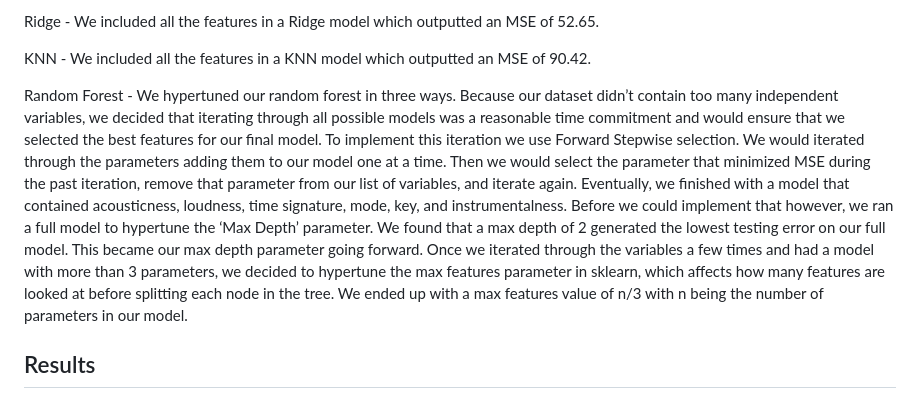
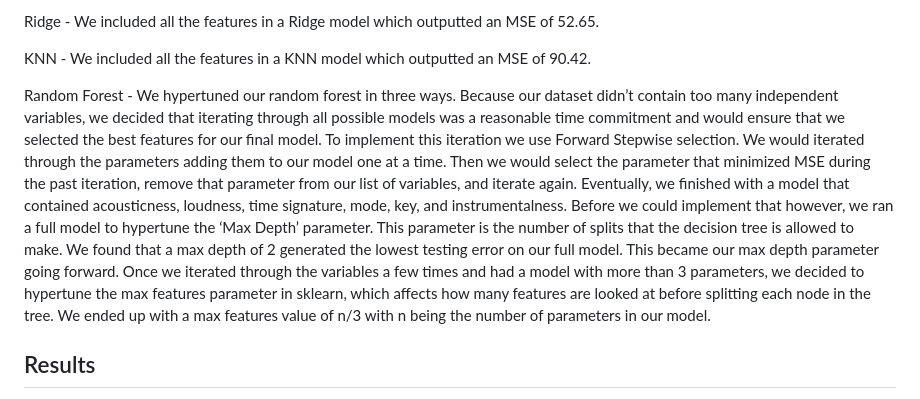
Before and after one commit to simranmallik/Predicting-Song-Popularity-, a Markdown page: README.md, the part around the change. Drawn GitHub-style.

```diff
--- a/README.md
+++ b/README.md
@@ -104,7 +104,7 @@ Ridge - We included all the features in a Ridge model which outputted an MSE of
 
 KNN - We included all the features in a KNN model which outputted an MSE of 90.42.
 
-Random Forest - We hypertuned our random forest in three ways. Because our dataset didn’t contain too many independent variables, we decided that iterating through all possible models was a reasonable time commitment and would ensure that we selected the best features for our final model. To implement this iteration we use Forward Stepwise selection. We would iterated through the parameters adding them to our model one at a time. Then we would select the parameter that minimized MSE during the past iteration, remove that parameter from our list of variables, and iterate again. Eventually, we finished with a model that contained acousticness, loudness, time signature, mode, key, and instrumentalness. Before we could implement that however, we ran a full model to hypertune the ‘Max Depth’ parameter. We found that a max depth of 2 generated the lowest testing error on our full model. This became our max depth parameter going forward. Once we iterated through the variables a few times and had a model with more than 3 parameters, we decided to hypertune the max features parameter in sklearn, which affects how many features are looked at before splitting each node in the tree. We ended up with a max features value of n/3 with n being the number of parameters in our model.
+Random Forest - We hypertuned our random forest in three ways. Because our dataset didn’t contain too many independent variables, we decided that iterating through all possible models was a reasonable time commitment and would ensure that we selected the best features for our final model. To implement this iteration we use Forward Stepwise selection. We would iterated through the parameters adding them to our model one at a time. Then we would select the parameter that minimized MSE during the past iteration, remove that parameter from our list of variables, and iterate again. Eventually, we finished with a model that contained acousticness, loudness, time signature, mode, key, and instrumentalness. Before we could implement that however, we ran a full model to hypertune the ‘Max Depth’ parameter. This parameter is the number of splits that the decision tree is allowed to make. We found that a max depth of 2 generated the lowest testing error on our full model. This became our max depth parameter going forward. Once we iterated through the variables a few times and had a model with more than 3 parameters, we decided to hypertune the max features parameter in sklearn, which affects how many features are looked at before splitting each node in the tree. We ended up with a max features value of n/3 with n being the number of parameters in our model.
 
 ## Results
 
```
